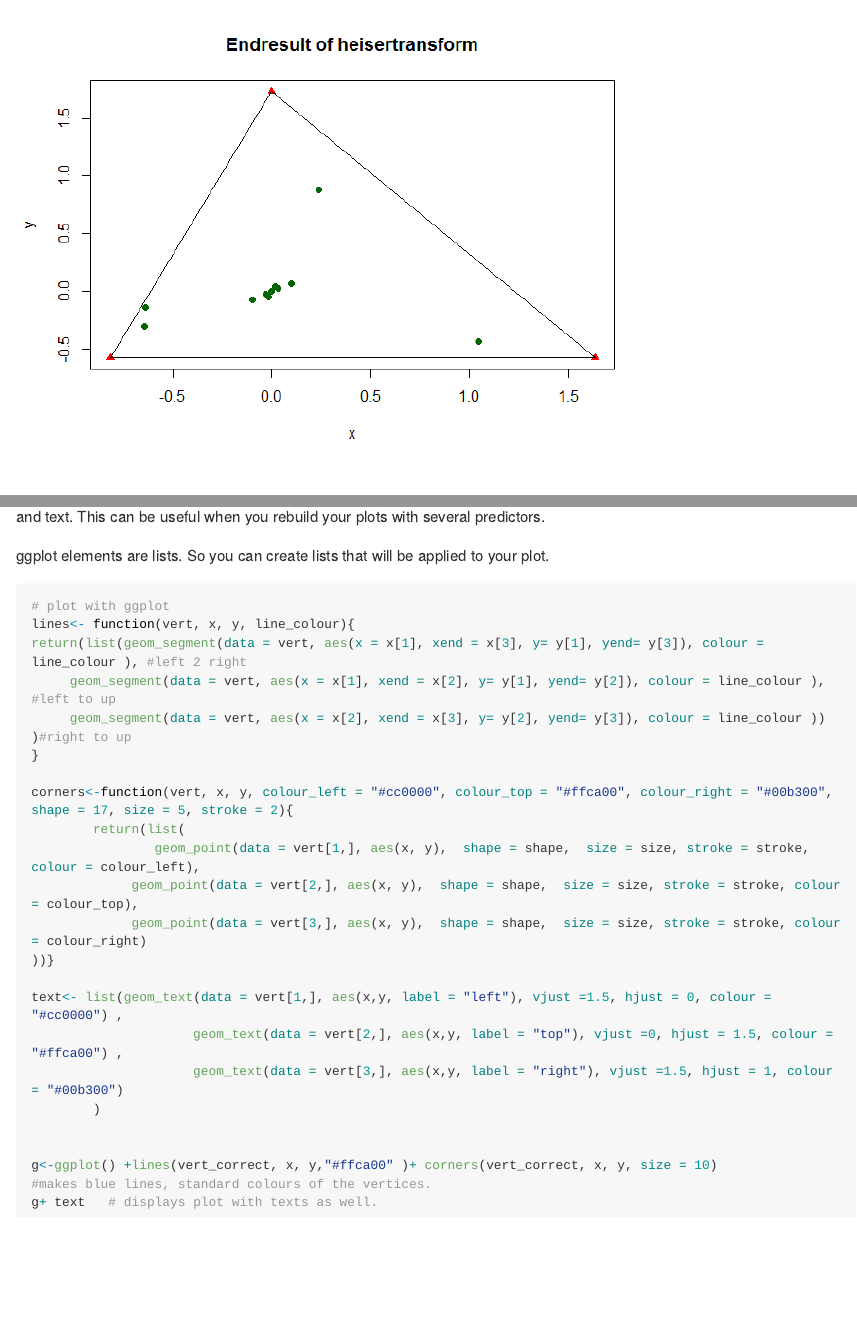
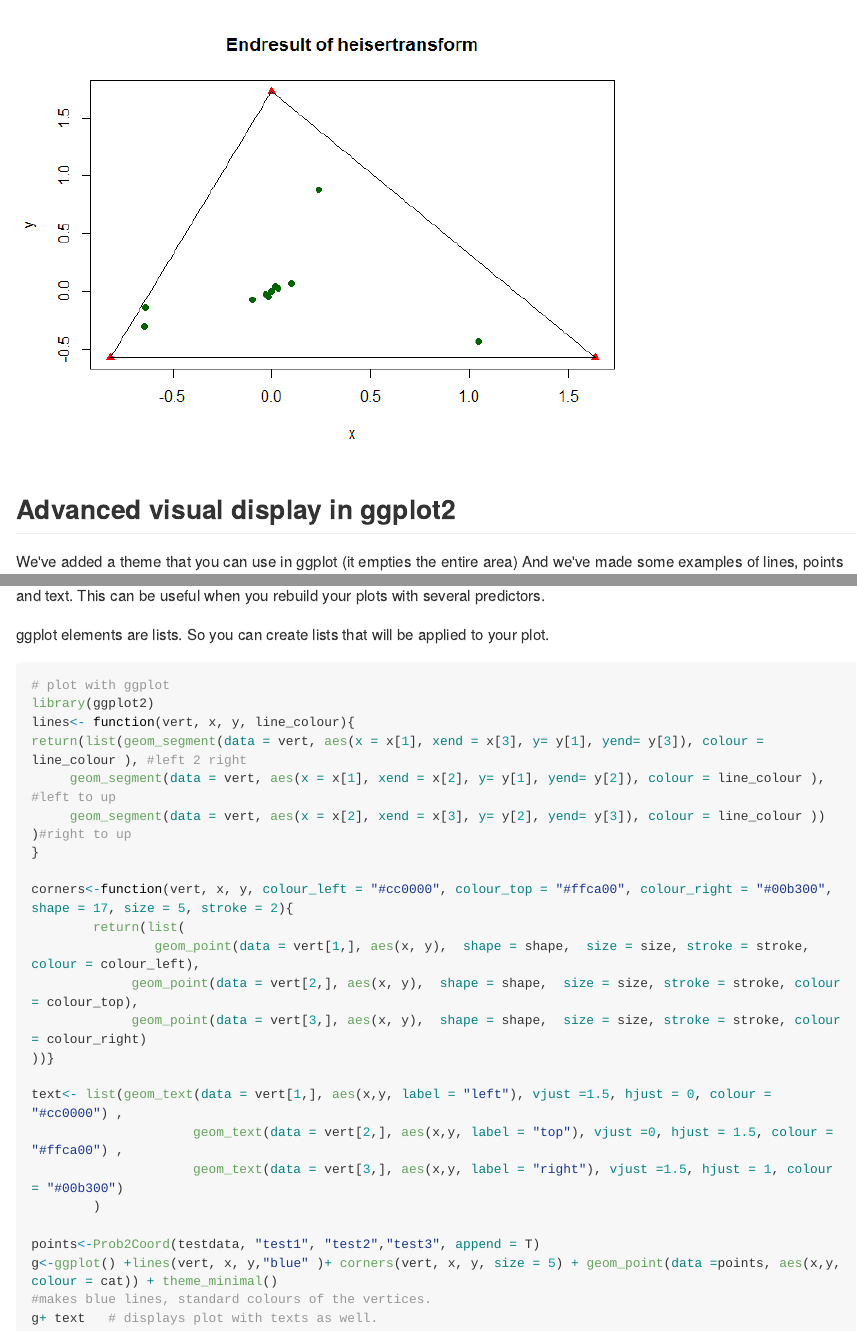
Before and after one commit to RMHogervorst/heisertransform, an R Markdown document (README.Rmd): the page in a window 1100 px wide, from 1850 px down, and a second part further down, joined at a grey line. The pictures show the output file README.md that the author committed with the source, drawn offline in the style of GitHub; long lines of code are wrapped; badge pictures from the web are left out.

Commit message:
Changed readme with some extra examples
[ci skip]

````diff
--- a/README.Rmd
+++ b/README.Rmd
@@ -78,7 +78,7 @@ segments(x0 = temp[2,1], y0 = temp[2,2], x1 =temp[3,1], y1 = temp[3,2])
 segments(x0 = temp[3,1], y0 = temp[3,2], x1 =temp[1,1], y1 = temp[1,2])
 ```
 
-## visual display in ggplot2
+## Advanced visual display in ggplot2
 We've added a theme that you can use in ggplot (it empties the entire area)
 And we've made some examples of lines, points and text.
 This can be useful when you rebuild your plots with several predictors.
@@ -87,6 +87,7 @@ ggplot elements are lists. So you can create lists that will be applied to your
 
 ```{r example lines points texts, eval=FALSE}
 # plot with ggplot
+library(ggplot2)
 lines<- function(vert, x, y, line_colour){
 return(list(geom_segment(data = vert, aes(x = x[1], xend = x[3], y= y[1], yend= y[3]), colour = line_colour ), #left 2 right
      geom_segment(data = vert, aes(x = x[1], xend = x[2], y= y[1], yend= y[2]), colour = line_colour ), #left to up
@@ -105,8 +106,8 @@ text<- list(geom_text(data = vert[1,], aes(x,y, label = "left"), vjust =1.5, hju
                      geom_text(data = vert[3,], aes(x,y, label = "right"), vjust =1.5, hjust = 1, colour = "#00b300")
         )
 
-
-g<-ggplot() +lines(vert_correct, x, y,"#ffca00" )+ corners(vert_correct, x, y, size = 10)
+points<-Prob2Coord(testdata, "test1", "test2","test3", append = T)
+g<-ggplot() +lines(vert, x, y,"blue" )+ corners(vert, x, y, size = 5) + geom_point(data =points, aes(x,y, colour = cat)) + theme_minimal()
 #makes blue lines, standard colours of the vertices.
 g+ text   # displays plot with texts as well.
 ```
````
Also changed, not shown: README.md, README.Rmd (2 more changed lines).
